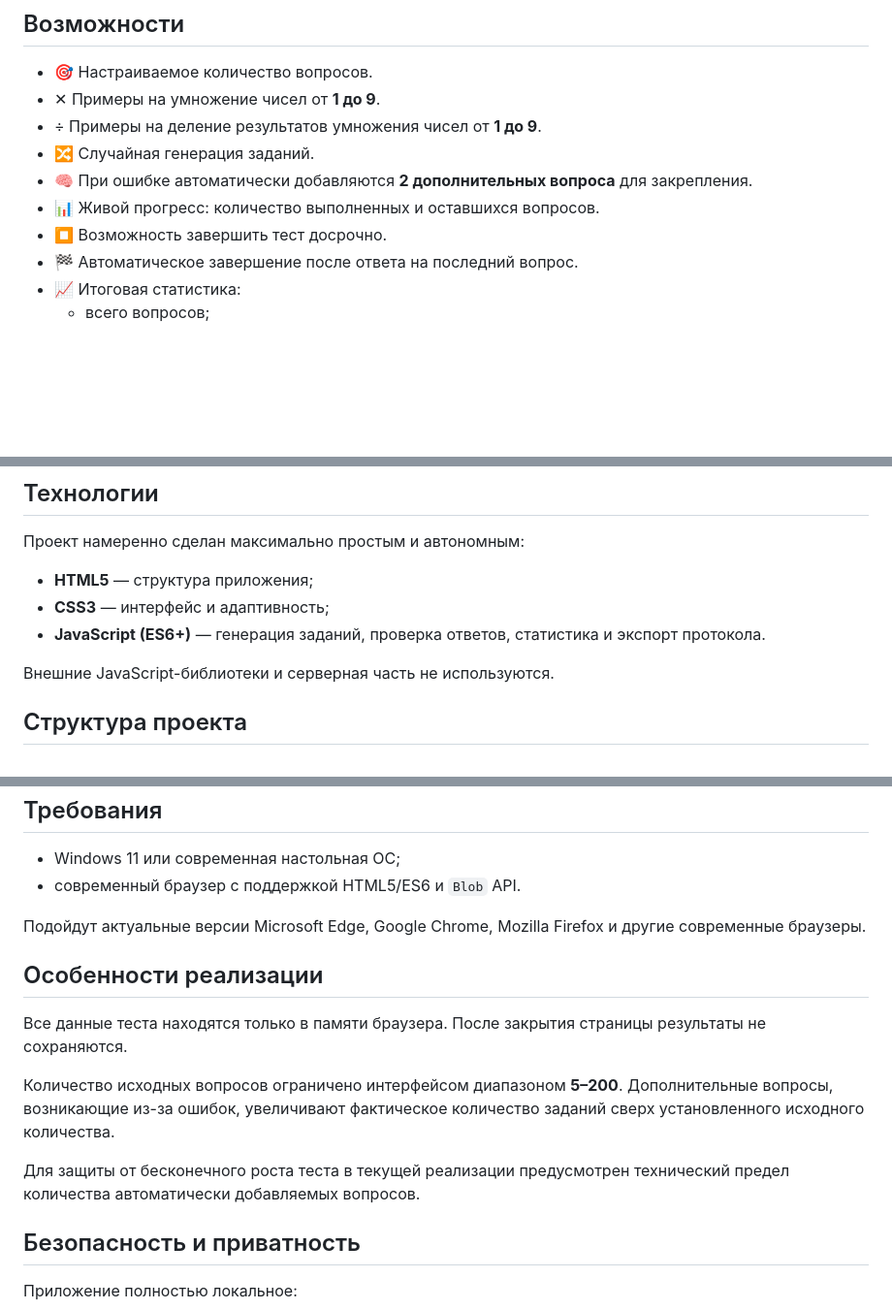
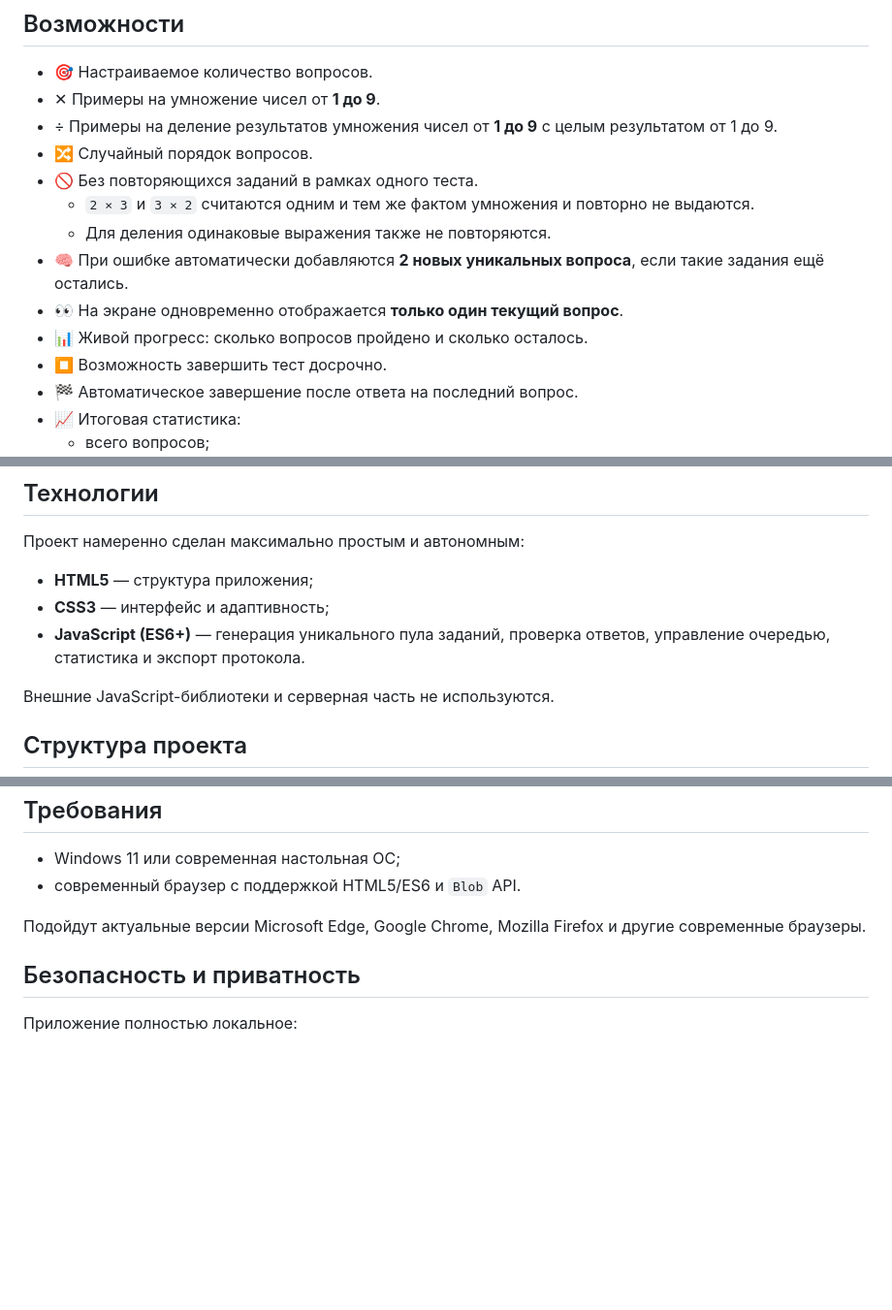
Before and after one commit to byadmitry/multiplication_test, a Markdown page: README.md, 3 parts joined by grey strips. Shown at 97% size. GitHub-like rendering; blank space fills up the shorter version.

```diff
--- a/README.md
+++ b/README.md
@@ -8,10 +8,14 @@
 
 - 🎯 Настраиваемое количество вопросов.
 - ✕ Примеры на умножение чисел от **1 до 9**.
-- ÷ Примеры на деление результатов умножения чисел от **1 до 9**.
-- 🔀 Случайная генерация заданий.
-- 🧠 При ошибке автоматически добавляются **2 дополнительных вопроса** для закрепления.
-- 📊 Живой прогресс: количество выполненных и оставшихся вопросов.
+- ÷ Примеры на деление результатов умножения чисел от **1 до 9** с целым результатом от 1 до 9.
+- 🔀 Случайный порядок вопросов.
+- 🚫 Без повторяющихся заданий в рамках одного теста.
+  - `2 × 3` и `3 × 2` считаются одним и тем же фактом умножения и повторно не выдаются.
+  - Для деления одинаковые выражения также не повторяются.
+- 🧠 При ошибке автоматически добавляются **2 новых уникальных вопроса**, если такие задания ещё остались.
+- 👀 На экране одновременно отображается **только один текущий вопрос**.
+- 📊 Живой прогресс: сколько вопросов пройдено и сколько осталось.
 - ⏹ Возможность завершить тест досрочно.
 - 🏁 Автоматическое завершение после ответа на последний вопрос.
 - 📈 Итоговая статистика:
@@ -79,7 +108,7 @@
 
 - **HTML5** — структура приложения;
 - **CSS3** — интерфейс и адаптивность;
-- **JavaScript (ES6+)** — генерация заданий, проверка ответов, статистика и экспорт протокола.
+- **JavaScript (ES6+)** — генерация уникального пула заданий, проверка ответов, управление очередью, статистика и экспорт протокола.
 
 Внешние JavaScript-библиотеки и серверная часть не используются.
 
@@ -98,14 +127,6 @@ multiplication_test/
 
 Подойдут актуальные версии Microsoft Edge, Google Chrome, Mozilla Firefox и другие современные браузеры.
 
-## Особенности реализации
-
-Все данные теста находятся только в памяти браузера. После закрытия страницы результаты не сохраняются.
-
-Количество исходных вопросов ограничено интерфейсом диапазоном **5–200**. Дополнительные вопросы, возникающие из-за ошибок, увеличивают фактическое количество заданий сверх установленного исходного количества.
-
-Для защиты от бесконечного роста теста в текущей реализации предусмотрен технический предел количества автоматически добавляемых вопросов.
-
 ## Безопасность и приватность
 
 Приложение полностью локальное:
```
Also changed, not shown: other parts of README.md (+30 -5 lines).
